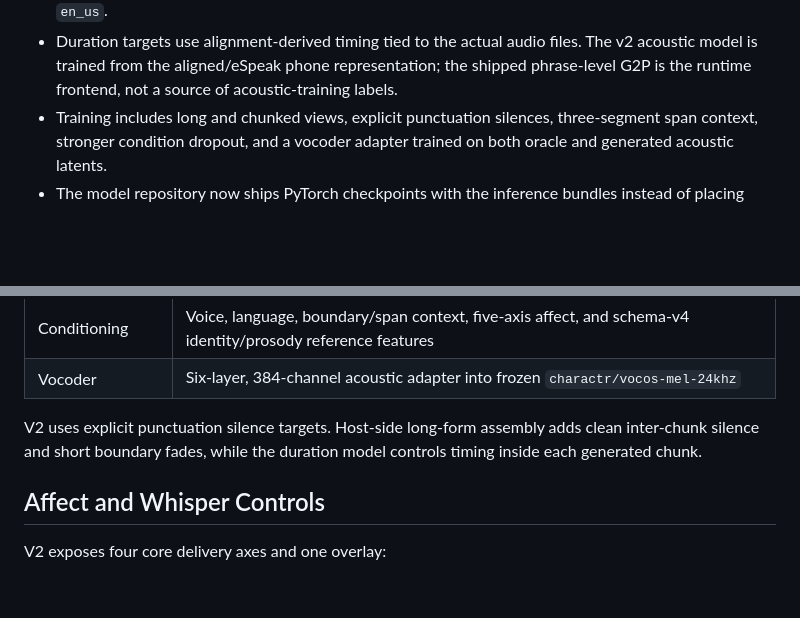
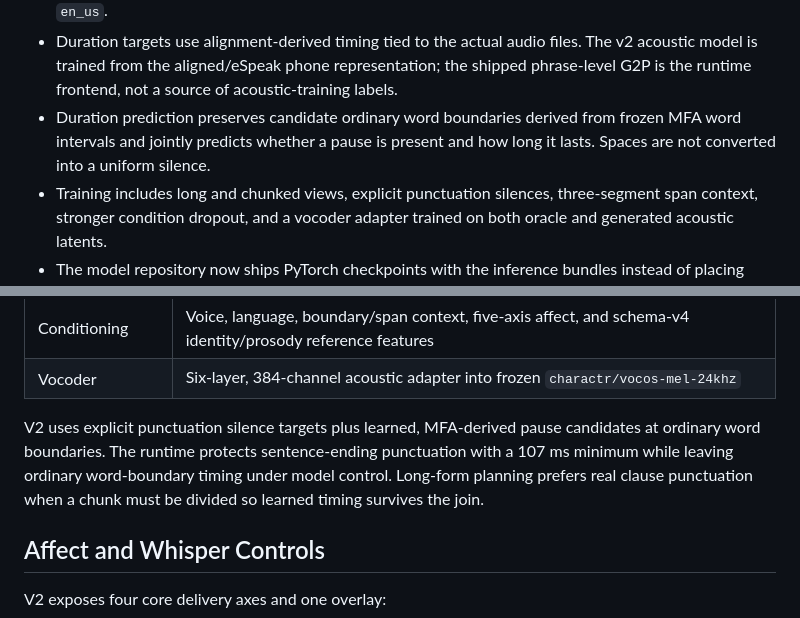
Before and after one commit to lowkeytea/scyllasband, a Markdown page: MODEL_CARD_V2.md, 2 parts joined by grey strips. Drawn GitHub-style; blank space fills up the shorter version.

Commit message:
Document v2 duration refresh

```diff
--- a/MODEL_CARD_V2.md
+++ b/MODEL_CARD_V2.md
@@ -66,6 +66,10 @@ corresponding `.pt` checkpoints. Training data is not distributed.
   files. The v2 acoustic model is trained from the aligned/eSpeak phone
   representation; the shipped phrase-level G2P is the runtime frontend, not a
   source of acoustic-training labels.
+- Duration prediction preserves candidate ordinary word boundaries derived
+  from frozen MFA word intervals and jointly predicts whether a pause is
+  present and how long it lasts. Spaces are not converted into a uniform
+  silence.
 - Training includes long and chunked views, explicit punctuation silences,
   three-segment span context, stronger condition dropout, and a vocoder adapter
   trained on both oracle and generated acoustic latents.
@@ -196,9 +200,11 @@ text
 | Conditioning | Voice, language, boundary/span context, five-axis affect, and schema-v4 identity/prosody reference features |
 | Vocoder | Six-layer, 384-channel acoustic adapter into frozen `charactr/vocos-mel-24khz` |
 
-V2 uses explicit punctuation silence targets. Host-side long-form assembly adds
-clean inter-chunk silence and short boundary fades, while the duration model
-controls timing inside each generated chunk.
+V2 uses explicit punctuation silence targets plus learned, MFA-derived pause
+candidates at ordinary word boundaries. The runtime protects sentence-ending
+punctuation with a 107 ms minimum while leaving ordinary word-boundary timing
+under model control. Long-form planning prefers real clause punctuation when a
+chunk must be divided so learned timing survives the join.
 
 ## Affect and Whisper Controls
 
```
